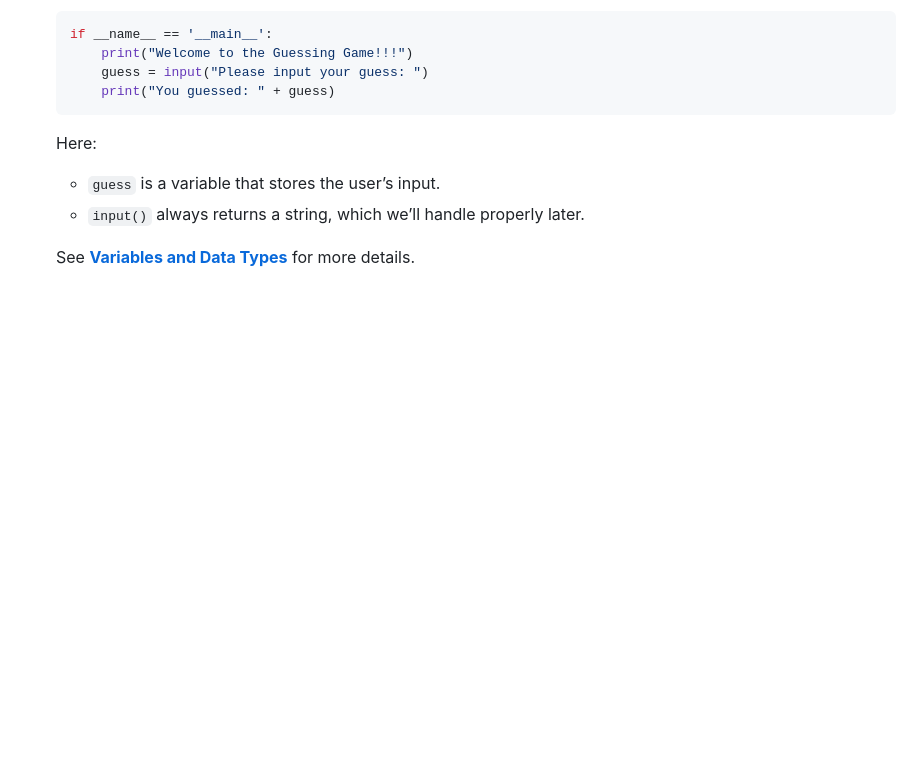
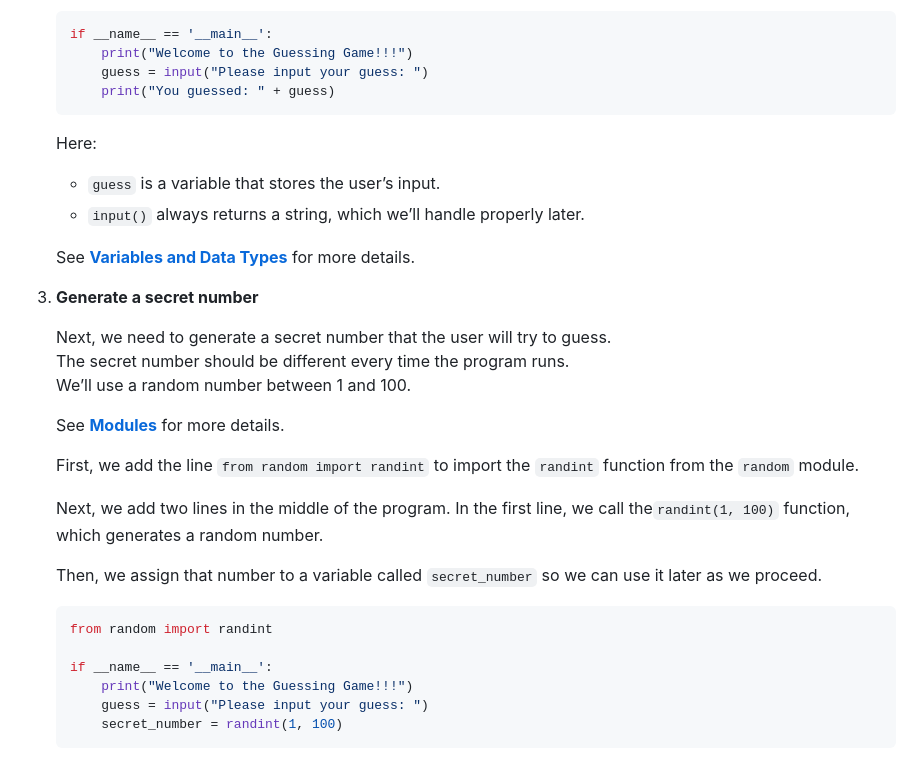
Before and after one commit to giftedoddd/Python101, a Markdown page: resources/markdown/primary_en.md, the part around one of its changes. GitHub-like rendering; blank space fills up the shorter version.

Commit message:
Add Generate Number section

````diff
--- a/resources/markdown/primary_en.md
+++ b/resources/markdown/primary_en.md
@@ -177,3 +176,27 @@ guessing_game/
 	* `input()` always returns a string, which we’ll handle properly later.
 
    See [**Variables and Data Types**](./variables.md) for more details.
+
+3. **Generate a secret number**
+
+   Next, we need to generate a secret number that the user will try to guess.
+   The secret number should be different every time the program runs.
+   We’ll use a random number between 1 and 100.
+
+   See [**Modules**](./modules.md) for more details.
+
+   First, we add the line `from random import randint` to import the `randint` function from the `random` module.
+
+   Next, we add two lines in the middle of the program. In the first line, we call the`randint(1, 100)` function,
+   which generates a random number.
+
+   Then, we assign that number to a variable called `secret_number` so we can use it later as we proceed.
+
+    ```python
+    from random import randint
+
+    if __name__ == '__main__':
+        print("Welcome to the Guessing Game!!!")
+        guess = input("Please input your guess: ")
+        secret_number = randint(1, 100)
+    ```
````
Also changed, not shown: other parts of resources/markdown/primary_en.md (+0 -1 lines).
